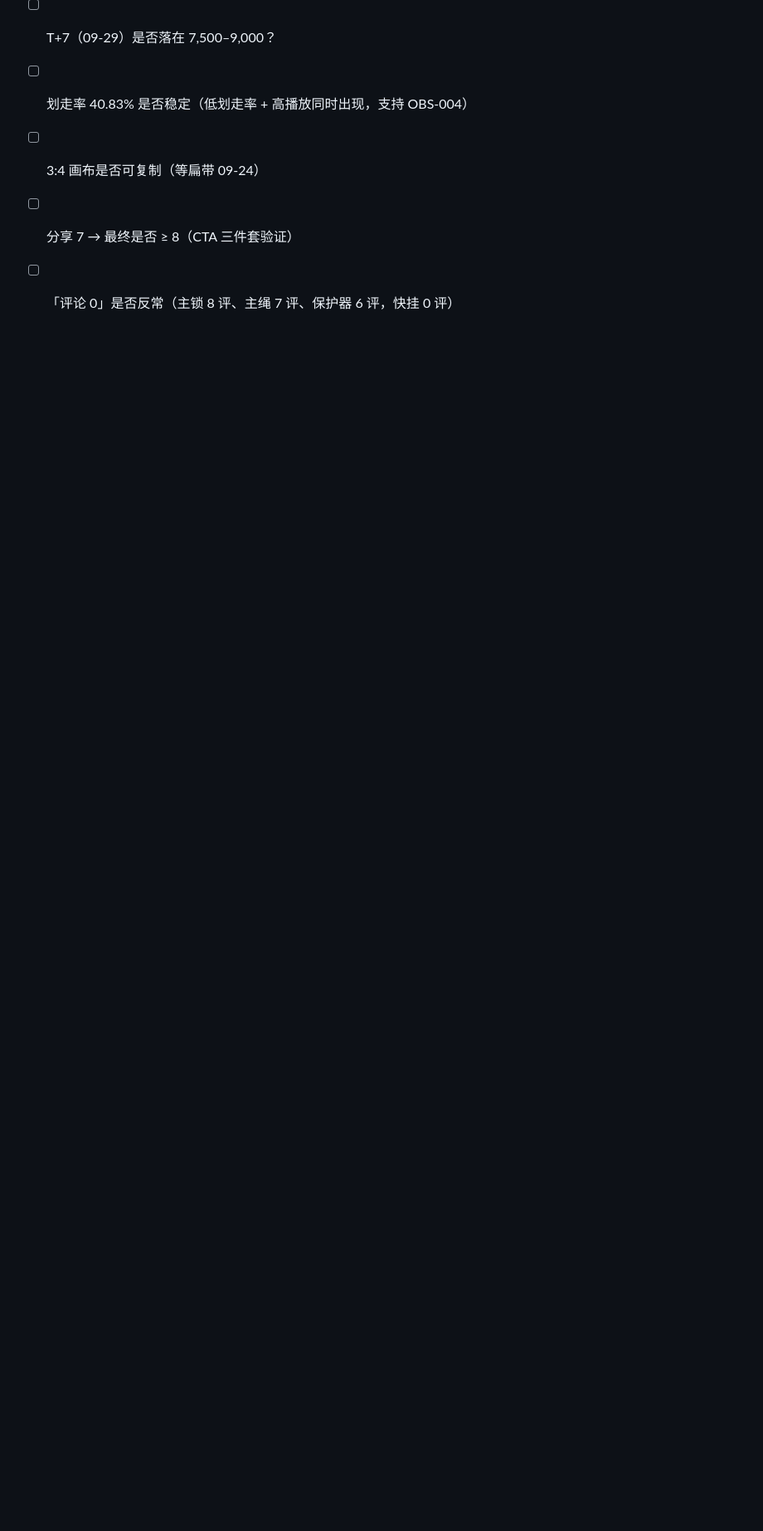
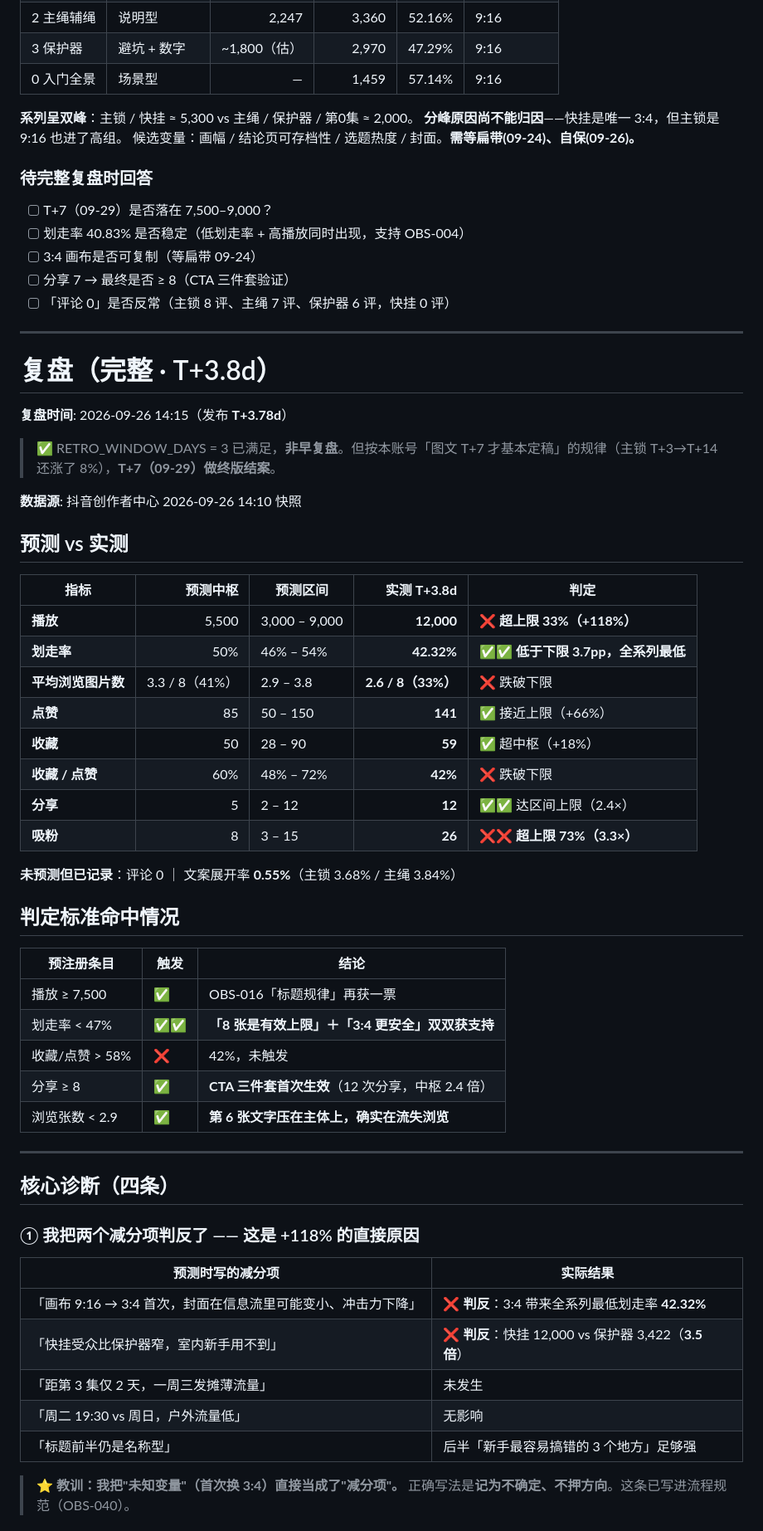
Before and after one commit to JFClimbing/jfclimbing-content-system, a Markdown page: workspace/predictions/2026-09-18_第04集_快挂.md, the part around one of its changes. Shown at 83% size. Rendered like a GitHub page; blank space fills up the shorter version.

```diff
--- a/workspace/predictions/2026-09-18_第04集_快挂.md
+++ b/workspace/predictions/2026-09-18_第04集_快挂.md
@@ -174,3 +174,55 @@
 - [ ] 3:4 画布是否可复制（等扁带 09-24）
 - [ ] 分享 7 → 最终是否 ≥ 8（CTA 三件套验证）
 - [ ] 「评论 0」是否反常（主锁 8 评、主绳 7 评、保护器 6 评，快挂 0 评）
+
+---
+
+# 复盘（完整 · T+3.8d）
+
+**复盘时间**: 2026-09-26 14:15（发布 **T+3.78d**）
+> ✅ RETRO_WINDOW_DAYS = 3 已满足，**非早复盘**。但按本账号「图文 T+7 才基本定稿」的规律（主锁 T+3→T+14 还涨了 8%），**T+7（09-29）做终版结案**。
+
+**数据源**: 抖音创作者中心 2026-09-26 14:10 快照
+
+## 预测 vs 实测
+
+| 指标 | 预测中枢 | 预测区间 | **实测 T+3.8d** | 判定 |
+|---|---:|---|---:|---|
+| **播放** | 5,500 | 3,000 – 9,000 | **12,000** | ❌ **超上限 33%（+118%）** |
+| **划走率** | 50% | 46% – 54% | **42.32%** | ✅✅ **低于下限 3.7pp，全系列最低** |
+| **平均浏览图片数** | 3.3 / 8（41%） | 2.9 – 3.8 | **2.6 / 8（33%）** | ❌ 跌破下限 |
+| **点赞** | 85 | 50 – 150 | **141** | ✅ 接近上限（+66%） |
+| **收藏** | 50 | 28 – 90 | **59** | ✅ 超中枢（+18%） |
+| **收藏 / 点赞** | 60% | 48% – 72% | **42%** | ❌ 跌破下限 |
+| **分享** | 5 | 2 – 12 | **12** | ✅✅ 达区间上限（2.4×） |
+| **吸粉** | 8 | 3 – 15 | **26** | ❌❌ **超上限 73%（3.3×）** |
+
+**未预测但已记录**：评论 0 ｜ 文案展开率 **0.55%**（主锁 3.68% / 主绳 3.84%）
+
+## 判定标准命中情况
+
+| 预注册条目 | 触发 | 结论 |
+|---|---|---|
+| 播放 ≥ 7,500 | ✅ | OBS-016「标题规律」再获一票 |
+| 划走率 < 47% | ✅✅ | **「8 张是有效上限」＋「3:4 更安全」双双获支持** |
+| 收藏/点赞 > 58% | ❌ | 42%，未触发 |
+| 分享 ≥ 8 | ✅ | **CTA 三件套首次生效**（12 次分享，中枢 2.4 倍） |
+| 浏览张数 < 2.9 | ✅ | **第 6 张文字压在主体上，确实在流失浏览** |
+
+---
+
+## 核心诊断（四条）
+
+### ① 我把两个减分项判反了 —— 这是 +118% 的直接原因
+
+| 预测时写的减分项 | 实际结果 |
+|---|---|
+| 「画布 9:16 → 3:4 首次，封面在信息流里可能变小、冲击力下降」 | ❌ **判反**：3:4 带来全系列最低划走率 **42.32%** |
+| 「快挂受众比保护器窄，室内新手用不到」 | ❌ **判反**：快挂 12,000 vs 保护器 3,422（**3.5 倍**） |
+| 「距第 3 集仅 2 天，一周三发摊薄流量」 | 未发生 |
+| 「周二 19:30 vs 周日，户外流量低」 | 无影响 |
+| 「标题前半仍是名称型」 | 后半「新手最容易搞错的 3 个地方」足够强 |
+
+> ⭐ **教训：我把"未知变量"（首次换 3:4）直接当成了"减分项"。**
+> 正确写法是**记为不确定、不押方向**。这条已写进流程规范（OBS-040）。
+
```
Also changed, not shown: other parts of workspace/predictions/2026-09-18_第04集_快挂.md (+66 -1 lines).
